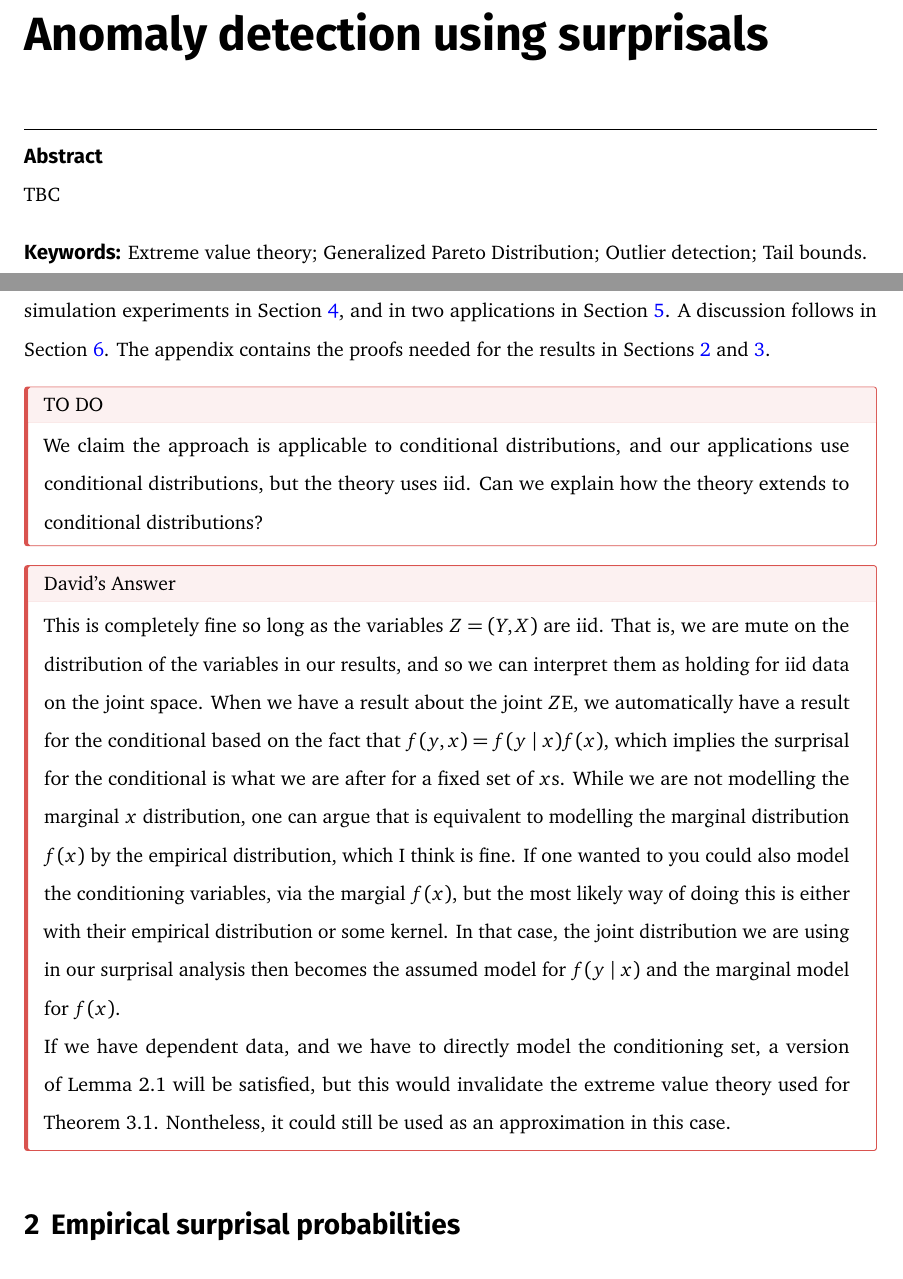
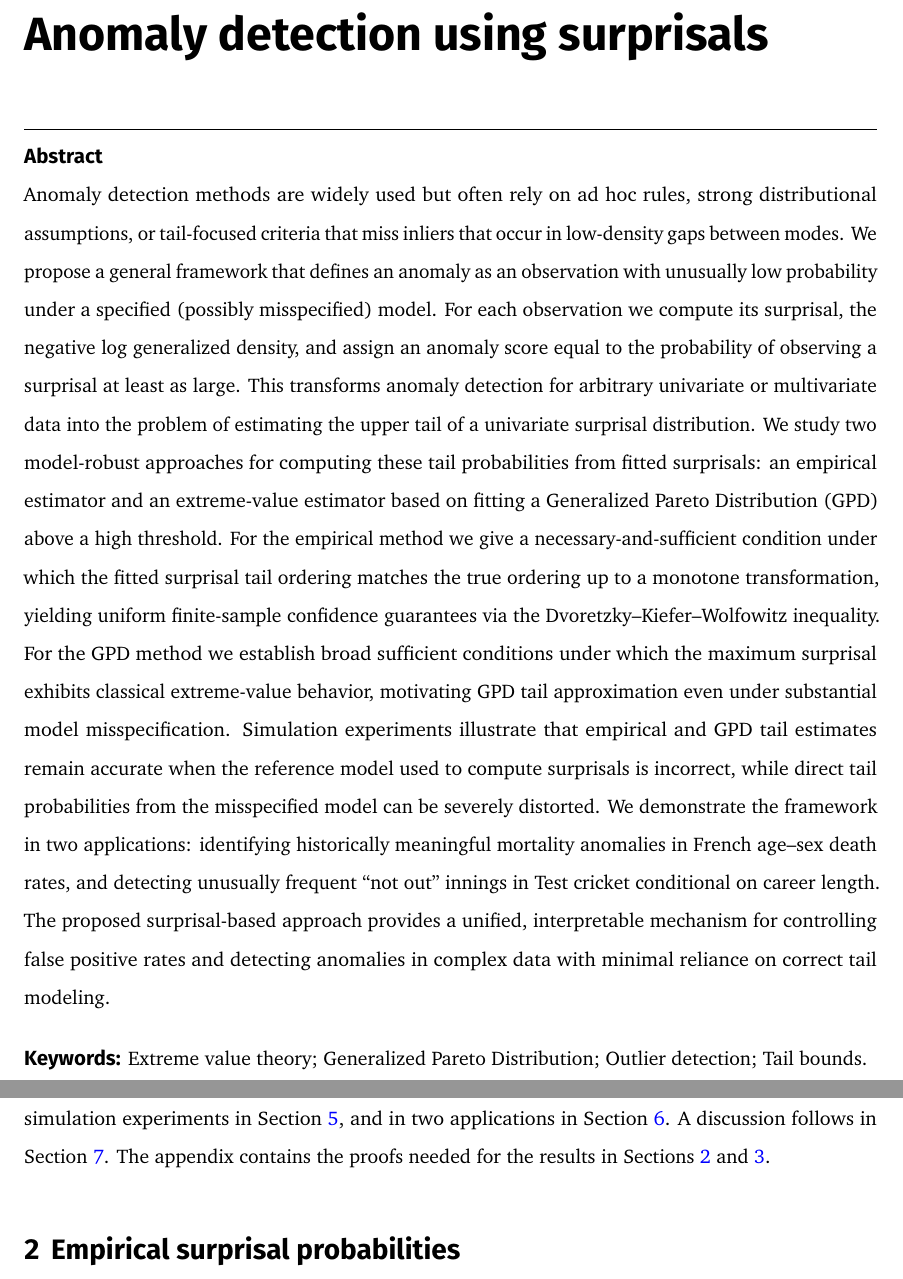
Before and after one commit to robjhyndman/Surprisal_Theory, a LaTeX paper (surprisals.tex): two parts of pages 2 and 5 of 23 before the commit and two parts of pages 2 and 5 of 24 after it, joined at a grey line, cut so that both start at the same text. Compiled offline with pdfLaTeX.

Commit message:
Recompiled

```diff
--- a/surprisals.tex
+++ b/surprisals.tex
@@ -89,7 +89,7 @@
 
 \newcommand{\dt}{\text{d}}
 \newcommand{\E}{\mathbb{E}}
-\usepackage{mathtools,todonotes}
+\usepackage{mathtools,todonotes,bbm}
 \mathtoolsset{showonlyrefs,mathic=true}
 \usepackage{orcidlink}
 \definecolor{mypink}{RGB}{219, 48, 122}
@@ -145,13 +145,13 @@
 \newcommand*\listoflistings{\listof{codelisting}{List of Listings}}
 \usepackage{amsthm}
 \theoremstyle{plain}
-\newtheorem{corollary}{Corollary}[section]
+\newtheorem{theorem}{Theorem}[section]
 \theoremstyle{definition}
 \newtheorem{definition}{Assumption}[section]
 \theoremstyle{plain}
+\newtheorem{corollary}{Corollary}[section]
+\theoremstyle{plain}
 \newtheorem{lemma}{Lemma}[section]
-\theoremstyle{plain}
-\newtheorem{theorem}{Theorem}[section]
 \theoremstyle{remark}
 \AtBeginDocument{\renewcommand*{\proofname}{Proof}}
 \newtheorem*{remark}{Remark}
@@ -284,7 +284,7 @@ Distribution, Outlier detection, Tail bounds},
 % Title and date
 
 \title{Anomaly detection using surprisals}
-\date{11 February 2026}
+\date{20 February 2026}
 
 \def\Date{\number\day}
 \def\Month{\ifcase\month\or
@@ -384,7 +384,7 @@ Distribution, Outlier detection, Tail bounds},
       \\[0.5cm]%
    %
    }%
-   \lfoot{\sf Hyndman, Frazier: 11 February 2026}
+   \lfoot{\sf Hyndman, Frazier: 20 February 2026}
 
 % Keywords
 
@@ -398,7 +398,37 @@ Distribution, Outlier detection, Tail bounds},
 \maketitle
 
 \begin{abstract}
-TBC
+Anomaly detection methods are widely used but often rely on ad hoc
+rules, strong distributional assumptions, or tail-focused criteria that
+miss inliers that occur in low-density gaps between modes. We propose a
+general framework that defines an anomaly as an observation with
+unusually low probability under a specified (possibly misspecified)
+model. For each observation we compute its surprisal, the negative log
+generalized density, and assign an anomaly score equal to the
+probability of observing a surprisal at least as large. This transforms
+anomaly detection for arbitrary univariate or multivariate data into the
+problem of estimating the upper tail of a univariate surprisal
+distribution. We study two model-robust approaches for computing these
+tail probabilities from fitted surprisals: an empirical estimator and an
+extreme-value estimator based on fitting a Generalized Pareto
+Distribution (GPD) above a high threshold. For the empirical method we
+give a necessary-and-sufficient condition under which the fitted
+surprisal tail ordering matches the true ordering up to a monotone
+transformation, yielding uniform finite-sample confidence guarantees via
+the Dvoretzky--Kiefer--Wolfowitz inequality. For the GPD method we
+establish broad sufficient conditions under which the maximum surprisal
+exhibits classical extreme-value behavior, motivating GPD tail
+approximation even under substantial model misspecification. Simulation
+experiments illustrate that empirical and GPD tail estimates remain
+accurate when the reference model used to compute surprisals is
+incorrect, while direct tail probabilities from the misspecified model
+can be severely distorted. We demonstrate the framework in two
+applications: identifying historically meaningful mortality anomalies in
+French age--sex death rates, and detecting unusually frequent ``not
+out'' innings in Test cricket conditional on career length. The proposed
+surprisal-based approach provides a unified, interpretable mechanism for
+controlling false positive rates and detecting anomalies in complex data
+with minimal reliance on correct tail modeling.
 \end{abstract}
 
 \begin{keywords}
@@ -560,39 +590,6 @@ Section~\ref{sec-applications}. A discussion follows in
 Section~\ref{sec-discussion}. The appendix contains the proofs needed
 for the results in Sections \ref{sec-empirical} and \ref{sec-gpd}.
 
-\begin{tcolorbox}[enhanced jigsaw, left=2mm, breakable, arc=.35mm, title={TO DO}, bottomtitle=1mm, toprule=.15mm, coltitle=black, toptitle=1mm, opacitybacktitle=0.6, bottomrule=.15mm, opacityback=0, colframe=quarto-callout-important-color-frame, colback=white, titlerule=0mm, colbacktitle=quarto-callout-important-color!10!white, rightrule=.15mm, leftrule=.75mm]
-
-We claim the approach is applicable to conditional distributions, and
-our applications use conditional distributions, but the theory uses iid.
-Can we explain how the theory extends to conditional distributions?
-
-\end{tcolorbox}
-
-\begin{tcolorbox}[enhanced jigsaw, left=2mm, breakable, arc=.35mm, title={David's Answer}, bottomtitle=1mm, toprule=.15mm, coltitle=black, toptitle=1mm, opacitybacktitle=0.6, bottomrule=.15mm, opacityback=0, colframe=quarto-callout-important-color-frame, colback=white, titlerule=0mm, colbacktitle=quarto-callout-important-color!10!white, rightrule=.15mm, leftrule=.75mm]
-
-This is completely fine so long as the variables \(Z=(Y,X)\) are iid.
-That is, we are mute on the distribution of the variables in our
-results, and so we can interpret them as holding for iid data on the
-joint space. When we have a result about the joint \(Z\)E, we
-automatically have a result for the conditional based on the fact that
-\(f(y,x)=f(y\mid x)f(x)\), which implies the surprisal for the
-conditional is what we are after for a fixed set of \(x\)s. While we are
-not modelling the marginal \(x\) distribution, one can argue that is
-equivalent to modelling the marginal distribution \(f(x)\) by the
-empirical distribution, which I think is fine. If one wanted to you
-could also model the conditioning variables, via the margial \(f(x)\),
-but the most likely way of doing this is either with their empirical
-distribution or some kernel. In that case, the joint distribution we are
-using in our surprisal analysis then becomes the assumed model for
-\(f(y\mid x)\) and the marginal model for \(f(x)\).
-
-If we have dependent data, and we have to directly model the
-conditioning set, a version of Lemma 2.1 will be satisfied, but this
-would invalidate the extreme value theory used for Theorem 3.1.
-Nontheless, it could still be used as an approximation in this case.
-
-\end{tcolorbox}
-
 \section{Empirical surprisal probabilities}\label{sec-empirical}
 
 Under approach (2) above, we estimate \(p_i=\Pr(S \ge s_i)\) as the
```
Also changed, not shown: surprisals.pdf, surprisals.tex (77 more changed lines), 1 other file.
